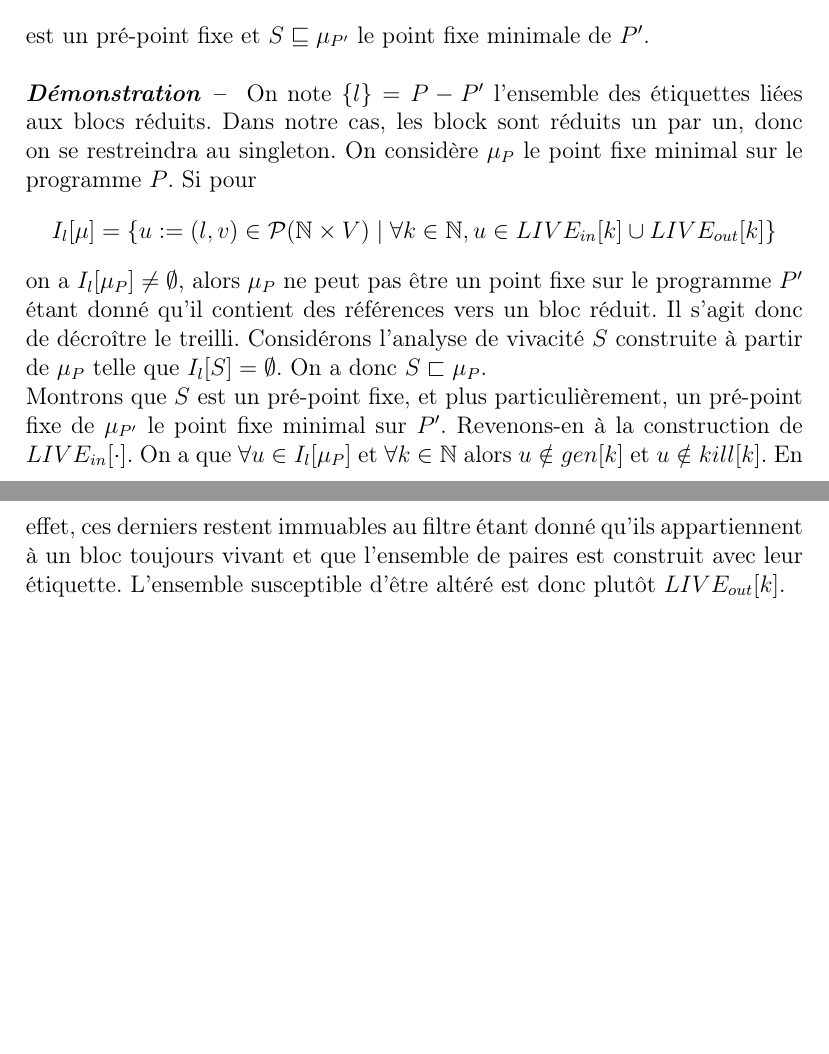
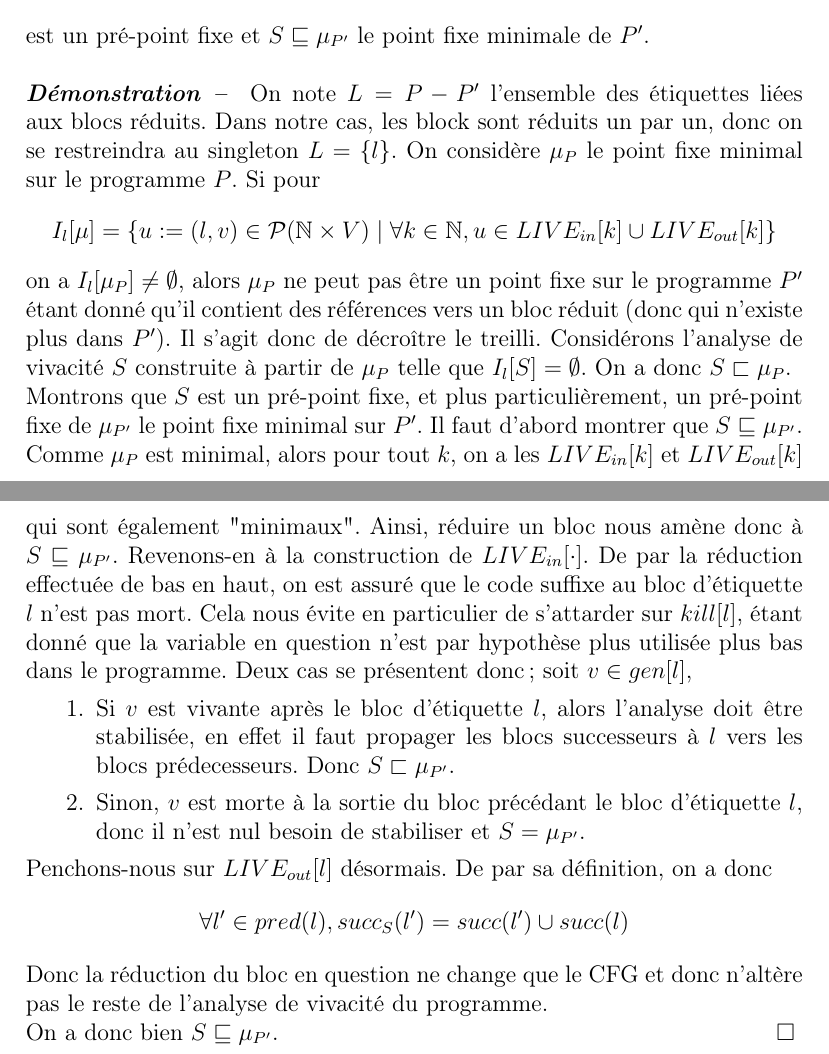
Before and after one commit to pedagand/minigloca, a LaTeX document (doc/minigloca-doc.tex): two parts of pages 15 and 16 of 16, joined at a grey line, cut so that both start at the same text, the shorter picture padded with empty space. Compiled offline with pdfLaTeX.

Commit message:
Spec: incrementalization, third proof ready.

```diff
--- a/doc/minigloca-doc.tex
+++ b/doc/minigloca-doc.tex
@@ -495,17 +495,30 @@ et le premier bloc rencontré. Une fois cela acquis, il est possible d'énoncer
 \\
 \\
 \begin{proof}
-	On note $\{l\} = P - P'$ l'ensemble des étiquettes liées aux blocs réduits. Dans notre cas, les block sont réduits un par un, donc on se restreindra au
-	singleton. On considère $\mu_P$ le point fixe minimal sur le programme $P$.
+	On note $L=P - P'$ l'ensemble des étiquettes liées aux blocs réduits. Dans notre cas, les block sont réduits un par un, donc on se restreindra au
+	singleton $L = \{l\}$. On considère $\mu_P$ le point fixe minimal sur le programme $P$.
 		Si pour
 	\[I_l[\mu] = \{u := (l, v) \in \mathcal{P}(\mathbb{N} \times V) \mid \forall k \in \mathbb{N}, u \in \livein{k} \cup \liveout{k}\}\]
-	on a $I_l[\mu_P] \ne \emptyset$, alors $\mu_P$ ne peut pas être un point fixe sur le programme $P'$ étant donné qu'il contient des références vers un bloc réduit.
+	on a $I_l[\mu_P] \ne \emptyset$, alors $\mu_P$ ne peut pas être un point fixe sur le programme $P'$ étant donné qu'il contient des références vers un bloc réduit
+	(donc qui n'existe plus dans $P'$).
 	Il s'agit donc de décroître le treilli. Considérons l'analyse de vivacité $S$ construite à partir de $\mu_P$ telle que $I_l[S] = \emptyset$. On a donc
 	$S \sqsubset \mu_P$.
 	\\
 	Montrons que $S$ est un pré-point fixe, et plus particulièrement, un pré-point fixe de $\mu_{P'}$ le point fixe minimal sur $P'$.
-	Revenons-en à la construction de $\livein{\cdot}$. On a que $\forall u \in I_l[\mu_P]$ et $\forall k \in \mathbb{N}$ alors $u \notin gen[k]$ et
-	$u \notin kill[k]$. En effet, ces derniers restent immuables au filtre étant donné qu'ils appartiennent à un bloc toujours vivant et que l'ensemble de
-	paires est construit avec leur étiquette. L'ensemble susceptible d'être altéré est donc plutôt $\liveout{k}$.
+	Il faut d'abord montrer que $S \sqsubseteq \mu_{P'}$. Comme $\mu_P$ est minimal, alors pour tout $k$, on a les $\livein{k}$ et $\liveout{k}$ qui sont également
+	"minimaux". Ainsi, réduire un bloc nous amène donc à $S \sqsubseteq \mu_{P'}$.
+	Revenons-en à la construction de $\livein{\cdot}$. De par la réduction effectuée de bas en haut, on est assuré que le code suffixe au bloc d'étiquette $l$ n'est
+	pas mort. Cela nous évite en particulier de s'attarder sur $kill[l]$, étant donné que la variable en question n'est par hypothèse plus utilisée plus bas dans le
+	programme. Deux cas se présentent donc ; soit $v \in gen[l]$,
+	\begin{enumerate}
+		\item Si $v$ est vivante après le bloc d'étiquette $l$, alors l'analyse doit être stabilisée, en effet il faut propager les blocs successeurs à $l$ vers les
+		blocs prédecesseurs. Donc $S \sqsubset \mu_{P'}$.
+		\item Sinon, $v$ est morte à la sortie du bloc précédant le bloc d'étiquette $l$, donc il n'est nul besoin de stabiliser et $S = \mu_{P'}$.
+	\end{enumerate}
+	Penchons-nous sur $\liveout{l}$ désormais. De par sa définition, on a donc
+	\[\forall l' \in pred(l), succ_{S}(l') = succ(l') \cup succ(l) \]
+	Donc la réduction du bloc en question ne change que le CFG et donc n'altère pas le reste de l'analyse de vivacité du programme.
+	\\
+	On a donc bien $S \sqsubseteq \mu_{P'}$.\hfill$\square$
 \end{proof}
 \end{document}
```
